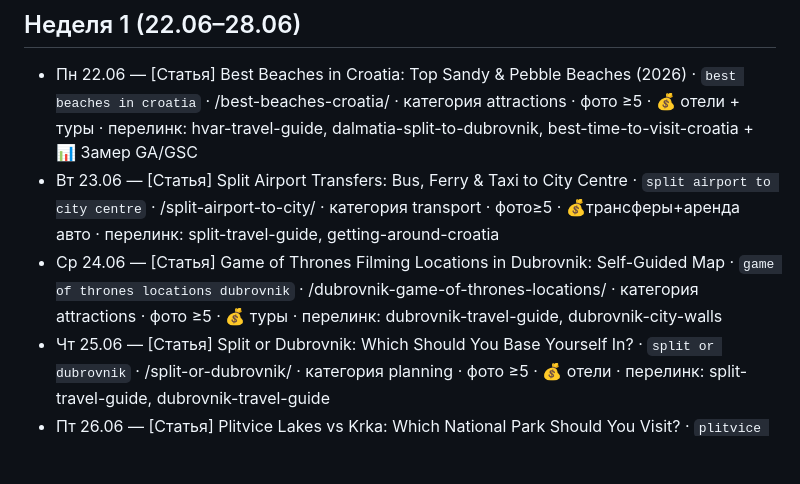
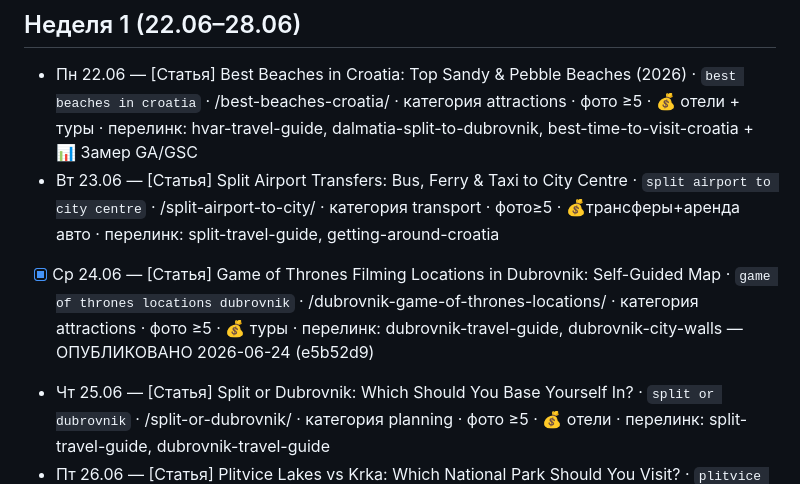
Before and after one commit to sashakobtsev21-stack/croatia-site, a Markdown page: KALENDAR.md, the part around the change. Drawn GitHub-style; blank space fills up the shorter version.

Commit message:
calendar: mark GoT Dubrovnik published 2026-06-24 (e5b52d9)
Co-Authored-By: Claude Opus 4.8 <noreply@anthropic.com>

```diff
--- a/KALENDAR.md
+++ b/KALENDAR.md
@@ -12,7 +12,7 @@
 ## Неделя 1 (22.06–28.06)
 - Пн 22.06 — [Статья] Best Beaches in Croatia: Top Sandy & Pebble Beaches (2026) · `best beaches in croatia` · /best-beaches-croatia/ · категория attractions · фото ≥5 · 💰 отели + туры · перелинк: hvar-travel-guide, dalmatia-split-to-dubrovnik, best-time-to-visit-croatia + 📊 Замер GA/GSC
 - Вт 23.06 — [Статья] Split Airport Transfers: Bus, Ferry & Taxi to City Centre · `split airport to city centre` · /split-airport-to-city/ · категория transport · фото≥5 · 💰трансферы+аренда авто · перелинк: split-travel-guide, getting-around-croatia
-- Ср 24.06 — [Статья] Game of Thrones Filming Locations in Dubrovnik: Self-Guided Map · `game of thrones locations dubrovnik` · /dubrovnik-game-of-thrones-locations/ · категория attractions · фото ≥5 · 💰 туры · перелинк: dubrovnik-travel-guide, dubrovnik-city-walls
+- [x] Ср 24.06 — [Статья] Game of Thrones Filming Locations in Dubrovnik: Self-Guided Map · `game of thrones locations dubrovnik` · /dubrovnik-game-of-thrones-locations/ · категория attractions · фото ≥5 · 💰 туры · перелинк: dubrovnik-travel-guide, dubrovnik-city-walls — ОПУБЛИКОВАНО 2026-06-24 (e5b52d9)
 - Чт 25.06 — [Статья] Split or Dubrovnik: Which Should You Base Yourself In? · `split or dubrovnik` · /split-or-dubrovnik/ · категория planning · фото ≥5 · 💰 отели · перелинк: split-travel-guide, dubrovnik-travel-guide
 - Пт 26.06 — [Статья] Plitvice Lakes vs Krka: Which National Park Should You Visit? · `plitvice vs krka` · /plitvice-vs-krka/ · категория attractions · фото ≥5 · 💰 туры · перелинк: plitvice-lakes-guide, krka-national-park
 - Чт 25.06 — 📰 /news (дайджест на согласование, НЕ daily)
```
